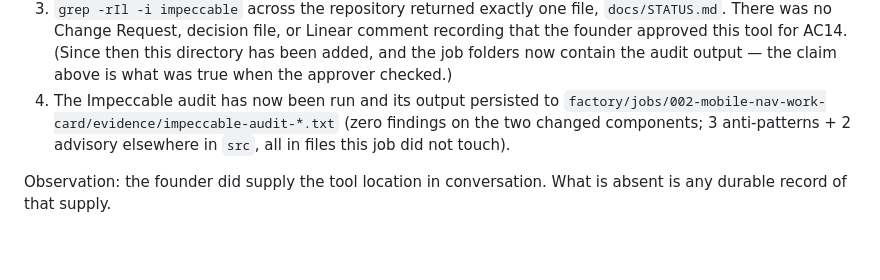
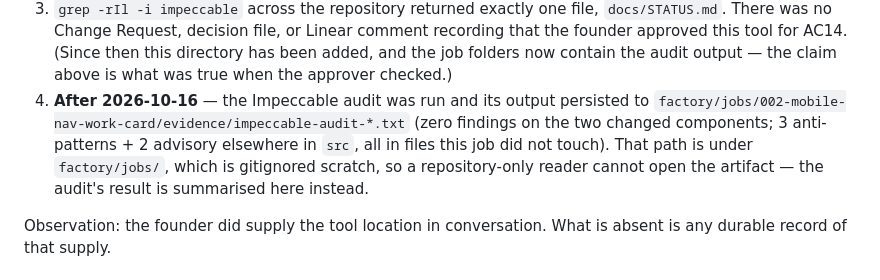
Before and after one commit to tcyber925-del/ethioai-venture-website, a Markdown page: factory/changes/CR-001.md, the part around one of its changes. GitHub-like rendering; blank space fills up the shorter version.

```diff
--- a/factory/changes/CR-001.md
+++ b/factory/changes/CR-001.md
@@ -103,10 +103,12 @@ Verified by the approver, and independently consistent with what was on disk
    comment recording that the founder approved this tool for AC14. (Since then
    this directory has been added, and the job folders now contain the audit
    output — the claim above is what was true when the approver checked.)
-4. The Impeccable audit has now been run and its output persisted to
-   `factory/jobs/002-mobile-nav-work-card/evidence/impeccable-audit-*.txt`
+4. **After 2026-10-16** — the Impeccable audit was run and its output persisted
+   to `factory/jobs/002-mobile-nav-work-card/evidence/impeccable-audit-*.txt`
    (zero findings on the two changed components; 3 anti-patterns + 2 advisory
-   elsewhere in `src`, all in files this job did not touch).
+   elsewhere in `src`, all in files this job did not touch). That path is under
+   `factory/jobs/`, which is gitignored scratch, so a repository-only reader
+   cannot open the artifact — the audit's result is summarised here instead.
 
 Observation: the founder did supply the tool location in conversation. What is
 absent is any durable record of that supply.
```
Also changed, not shown: other parts of factory/changes/CR-001.md (+57 -1 lines), docs/STATUS.md (+21 -7 lines).
